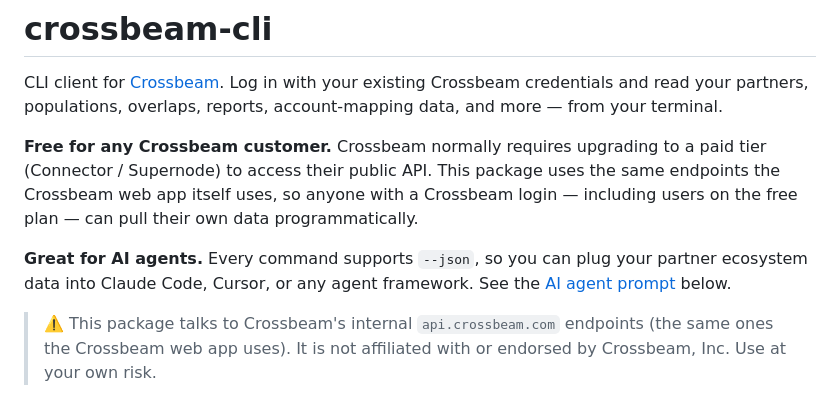
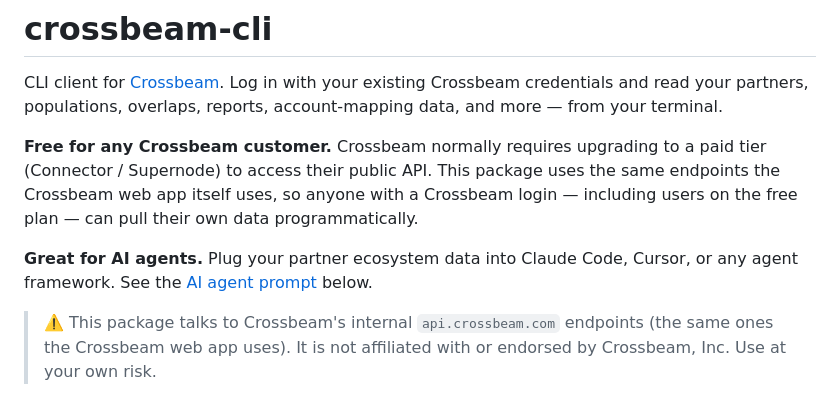
Before and after one commit to Fan-Pier-Labs/crossbeam-cli, a Markdown page: README.md, the part around the change. Rendered like a GitHub page.

Commit message:
Shorten AI-agents callout
Drop the "Every command supports --json, so you can" preamble. The
detailed pitch lives in the AI agent prompt section below.

Co-Authored-By: Claude Opus 4.7 (1M context) <noreply@anthropic.com>

```diff
--- a/README.md
+++ b/README.md
@@ -4,7 +4,7 @@ CLI client for [Crossbeam](https://www.crossbeam.com). Log in with your existing
 
 **Free for any Crossbeam customer.** Crossbeam normally requires upgrading to a paid tier (Connector / Supernode) to access their public API. This package uses the same endpoints the Crossbeam web app itself uses, so anyone with a Crossbeam login — including users on the free plan — can pull their own data programmatically.
 
-**Great for AI agents.** Every command supports `--json`, so you can plug your partner ecosystem data into Claude Code, Cursor, or any agent framework. See the [AI agent prompt](#ai-agent-prompt) below.
+**Great for AI agents.** Plug your partner ecosystem data into Claude Code, Cursor, or any agent framework. See the [AI agent prompt](#ai-agent-prompt) below.
 
 > ⚠️ This package talks to Crossbeam's internal `api.crossbeam.com` endpoints (the same ones the Crossbeam web app uses). It is not affiliated with or endorsed by Crossbeam, Inc. Use at your own risk.
 
```
